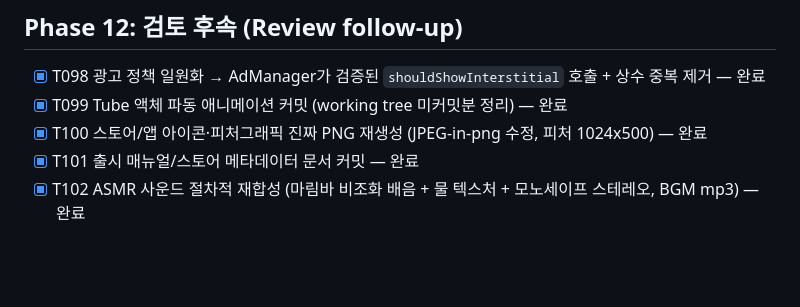
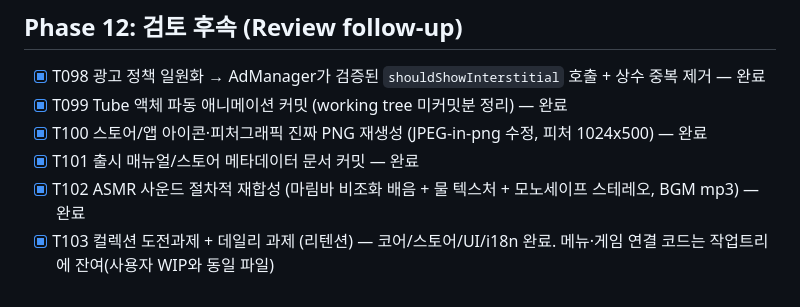
Before and after one commit to dbwls99706/sort-zen, a Markdown page: TASKS.md, the part around the change. Drawn GitHub-style; blank space fills up the shorter version.

```diff
--- a/TASKS.md
+++ b/TASKS.md
@@ -76,3 +76,4 @@
 - [x] T100 스토어/앱 아이콘·피처그래픽 진짜 PNG 재생성 (JPEG-in-png 수정, 피처 1024x500) — 완료
 - [x] T101 출시 매뉴얼/스토어 메타데이터 문서 커밋 — 완료
 - [x] T102 ASMR 사운드 절차적 재합성 (마림바 비조화 배음 + 물 텍스처 + 모노세이프 스테레오, BGM mp3) — 완료
+- [x] T103 컬렉션 도전과제 + 데일리 과제 (리텐션) — 코어/스토어/UI/i18n 완료. 메뉴·게임 연결 코드는 작업트리에 잔여(사용자 WIP와 동일 파일)
```
Also changed, not shown: PROGRESS.md (+1 -0 lines).
